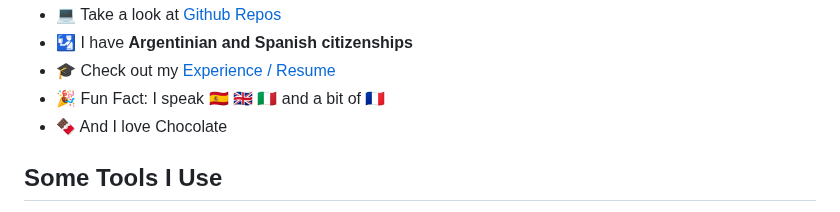
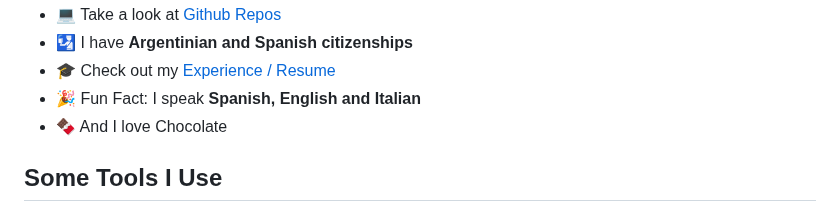
Before and after one commit to alejosilvalau/alejosilvalau, a Markdown page: README.md, the part around the change. GitHub-like rendering.

```diff
--- a/README.md
+++ b/README.md
@@ -66,7 +66,7 @@
       >Experience / Resume</a
     >
   </li>
-  <li>🎉 Fun Fact: I speak 🇪🇸 🇬🇧 🇮🇹 and a bit of 🇫🇷</li>
+  <li>🎉 Fun Fact: I speak <strong>Spanish, English and Italian</strong></li>
   <li>🍫 And I love Chocolate</li>
 </ul>
 
```
